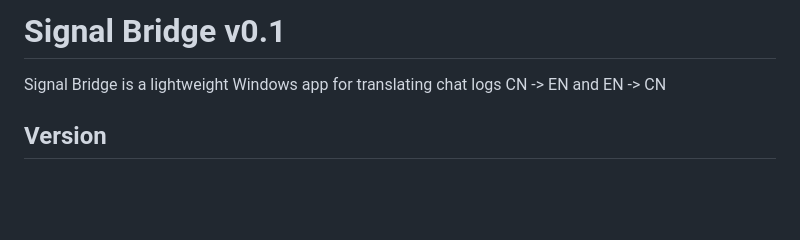
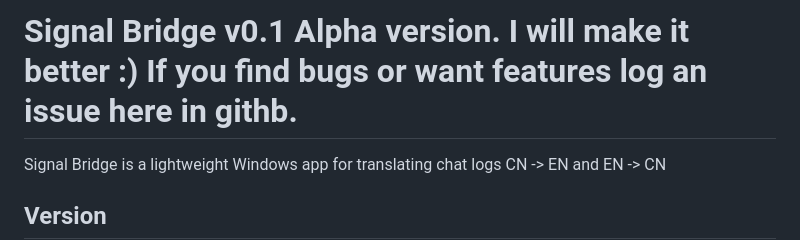
Before and after one commit to gregoryhorn/signal-bridge, a Markdown page: README.md, the part around the change. Drawn GitHub-style; blank space fills up the shorter version.

```diff
--- a/README.md
+++ b/README.md
@@ -1,4 +1,4 @@
-# Signal Bridge v0.1
+# Signal Bridge v0.1 Alpha version. I will make it better :) If you find bugs or want features log an issue here in githb.
 
 Signal Bridge is a lightweight Windows app for translating chat logs CN -> EN and EN -> CN
 
```
